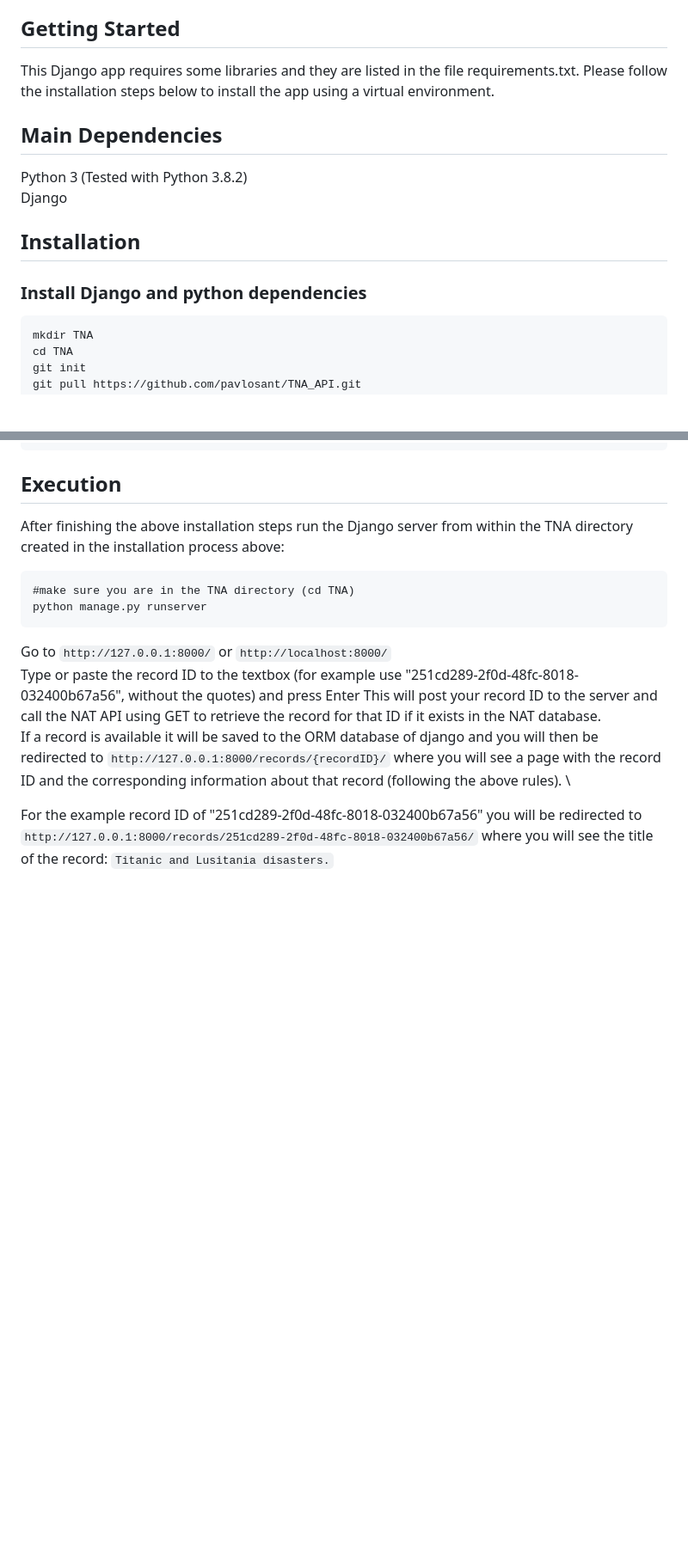
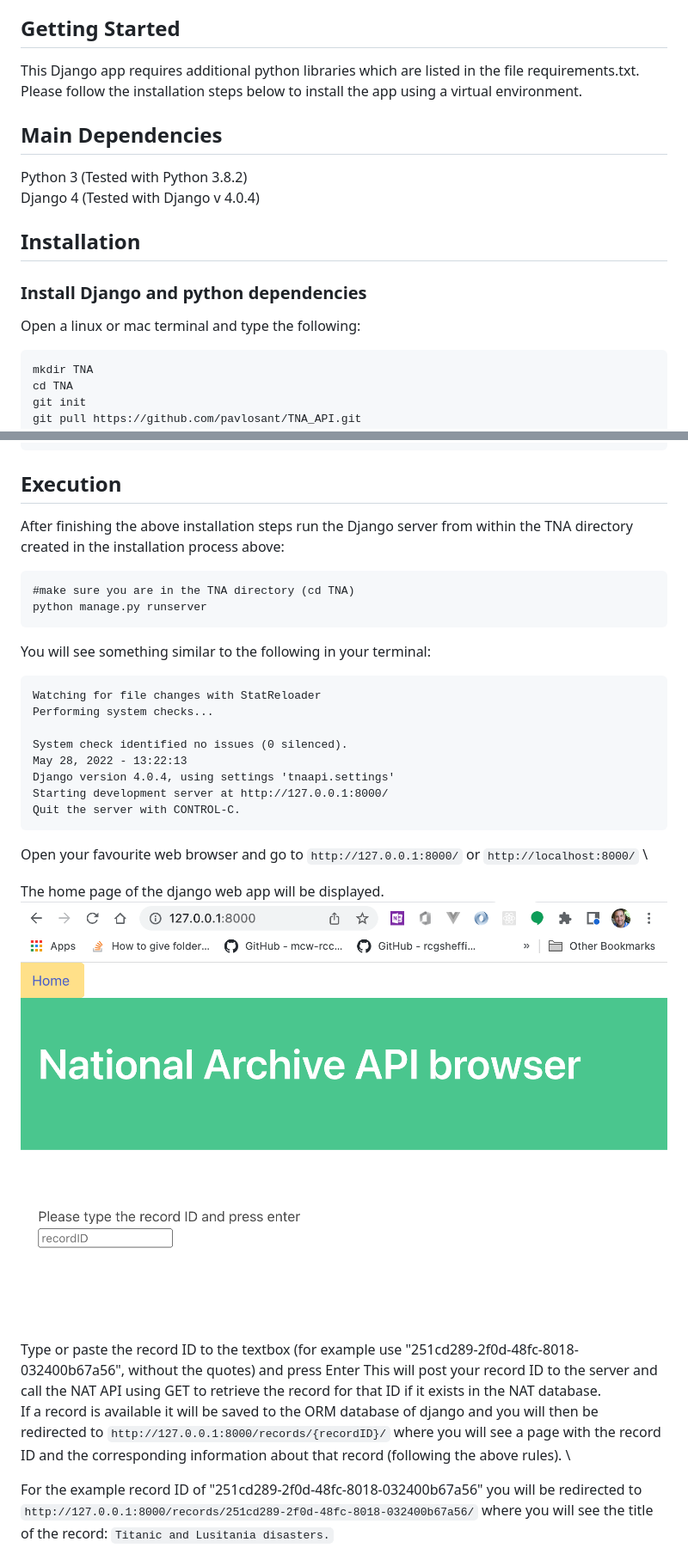
Before and after one commit to pavlosant/TNA_API, a Markdown page: README.md, 2 parts joined by grey strips. Shown: that part at 86% size. Rendered like a GitHub page; pictures changed too: img/home.png (added); blank space fills up the shorter version.

Commit message:
added home page screenshot

````diff
--- a/README.md
+++ b/README.md
@@ -22,16 +22,19 @@ When the client is run
 Then a message ‘no record found’ should be displayed
 
 ## Getting Started
-This Django app requires some libraries and they are listed in the file requirements.txt.
+This Django app requires additional python libraries which are listed in the file requirements.txt.
 Please follow the installation steps below to install the app using a virtual environment.
 
 ## Main Dependencies
+
 Python 3 (Tested with Python 3.8.2) \
-Django
+Django 4 (Tested with Django v 4.0.4)
 
 ## Installation
 
 ### Install Django and python dependencies
+Open a linux or mac terminal and type the following:
+
 ```
 mkdir TNA
 cd TNA
@@ -51,8 +54,23 @@ After finishing the above installation steps run the Django server from within t
 #make sure you are in the TNA directory (cd TNA)
 python manage.py runserver
 ```
+You will see something similar to the following in your terminal:
+```
+Watching for file changes with StatReloader
+Performing system checks...
 
-Go to `http://127.0.0.1:8000/` or `http://localhost:8000/` \
+System check identified no issues (0 silenced).
+May 28, 2022 - 13:22:13
+Django version 4.0.4, using settings 'tnaapi.settings'
+Starting development server at http://127.0.0.1:8000/
+Quit the server with CONTROL-C.
+```
+
+Open your favourite web browser and go to `http://127.0.0.1:8000/` or `http://localhost:8000/` \
+
+The home page of the django web app will be displayed.
+![Screenshot](img/home.png?raw=true "Screenshot of home page")
+
 Type or paste the record ID to the textbox (for example use "251cd289-2f0d-48fc-8018-032400b67a56", without the quotes) and press Enter
 This will post your record ID to the server and call the NAT API using GET to retrieve the record for that ID if it exists in the NAT database. \
 If a record is available it will be saved to the ORM database of django and you
````
Also changed, not shown: other parts of README.md (+2 -2 lines).
